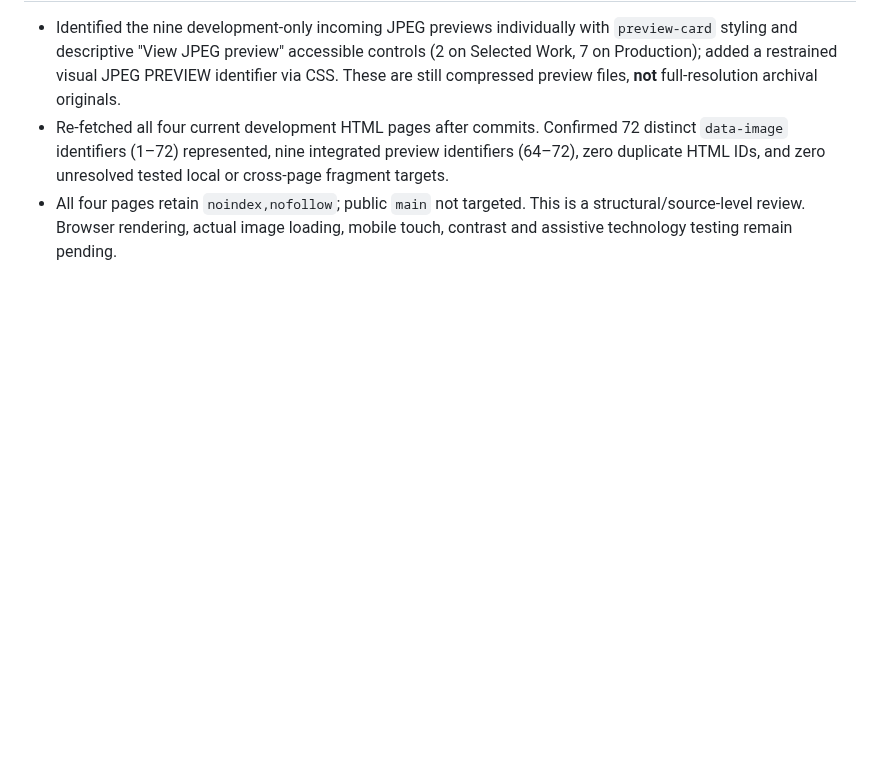
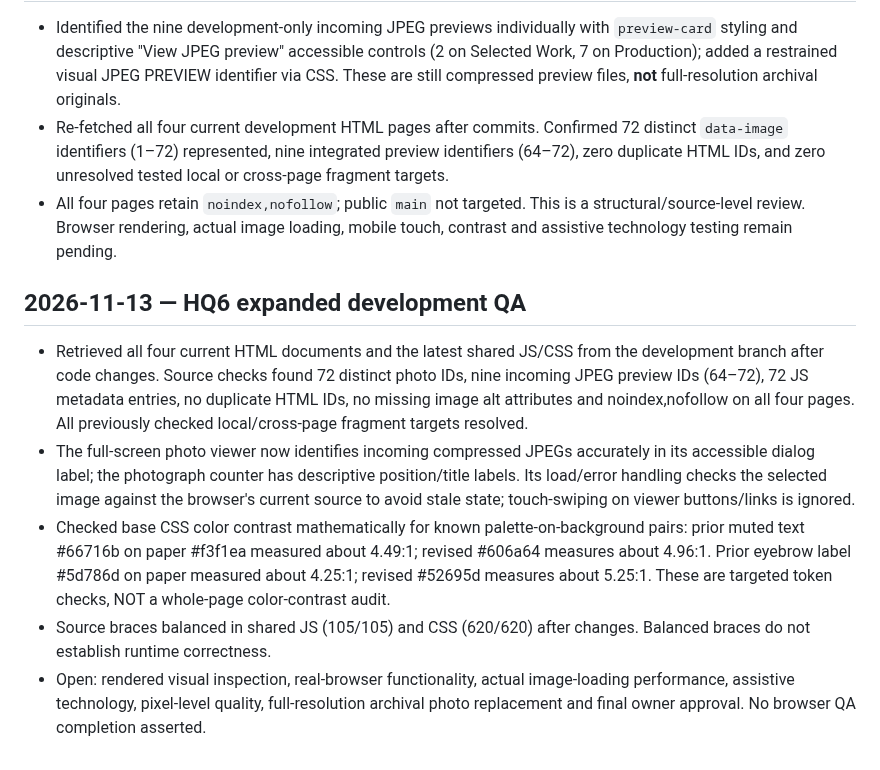
Before and after one commit to RobertRiley253/RobertRiley253.github.io, a Markdown page: portfolio-dev/QA_REPORT.md, the part around the change. Drawn GitHub-style; blank space fills up the shorter version.

Commit message:
Record HQ6 bulk accessibility improvements and QA verification limits

```diff
--- a/portfolio-dev/QA_REPORT.md
+++ b/portfolio-dev/QA_REPORT.md
@@ -46,3 +46,10 @@ The original 63-photo static checks above describe the preserved baseline, not t
 - Identified the nine development-only incoming JPEG previews individually with `preview-card` styling and descriptive "View JPEG preview" accessible controls (2 on Selected Work, 7 on Production); added a restrained visual JPEG PREVIEW identifier via CSS. These are still compressed preview files, **not** full-resolution archival originals.
 - Re-fetched all four current development HTML pages after commits. Confirmed 72 distinct `data-image` identifiers (1–72) represented, nine integrated preview identifiers (64–72), zero duplicate HTML IDs, and zero unresolved tested local or cross-page fragment targets.
 - All four pages retain `noindex,nofollow`; public `main` not targeted. This is a structural/source-level review. Browser rendering, actual image loading, mobile touch, contrast and assistive technology testing remain pending.
+
+## 2026-11-13 — HQ6 expanded development QA
+- Retrieved all four current HTML documents and the latest shared JS/CSS from the development branch after code changes. Source checks found 72 distinct photo IDs, nine incoming JPEG preview IDs (64–72), 72 JS metadata entries, no duplicate HTML IDs, no missing image alt attributes and noindex,nofollow on all four pages. All previously checked local/cross-page fragment targets resolved.
+- The full-screen photo viewer now identifies incoming compressed JPEGs accurately in its accessible dialog label; the photograph counter has descriptive position/title labels. Its load/error handling checks the selected image against the browser's current source to avoid stale state; touch-swiping on viewer buttons/links is ignored.
+- Checked base CSS color contrast mathematically for known palette-on-background pairs: prior muted text #66716b on paper #f3f1ea measured about 4.49:1; revised #606a64 measures about 4.96:1. Prior eyebrow label #5d786d on paper measured about 4.25:1; revised #52695d measures about 5.25:1. These are targeted token checks, NOT a whole-page color-contrast audit.
+- Source braces balanced in shared JS (105/105) and CSS (620/620) after changes. Balanced braces do not establish runtime correctness.
+- Open: rendered visual inspection, real-browser functionality, actual image-loading performance, assistive technology, pixel-level quality, full-resolution archival photo replacement and final owner approval. No browser QA completion asserted.
```
